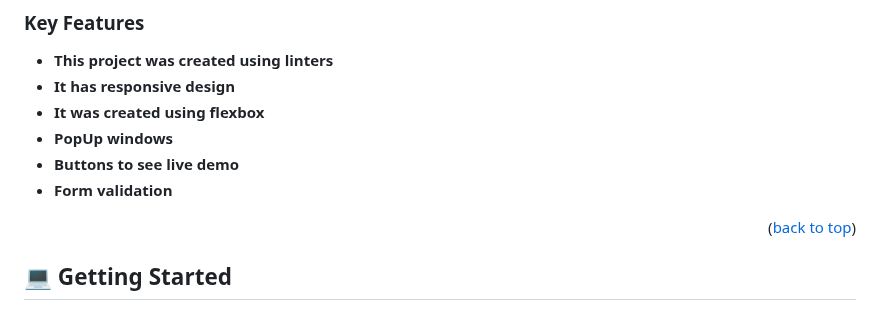
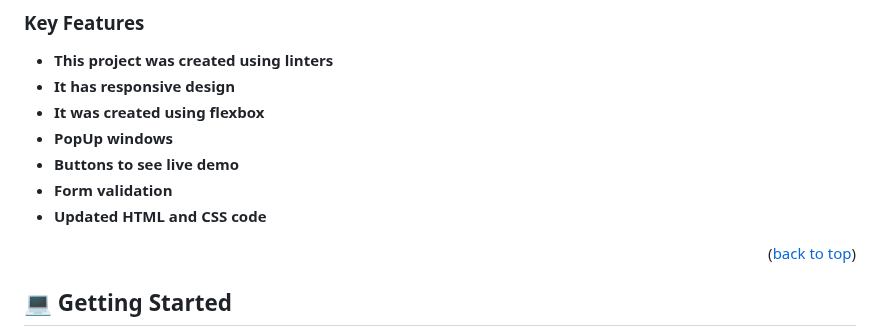
Before and after one commit to EvansSnave/Mobile-design, a Markdown page: README.md, the part around the change. Drawn GitHub-style.

```diff
--- a/README.md
+++ b/README.md
@@ -72,6 +72,8 @@
 - **PopUp windows**
 - **Buttons to see live demo**
 - **Form validation**
+- **Updated HTML and CSS code**
+
 <p align="right">(<a href="#readme-top">back to top</a>)</p>
 
 <!-- GETTING STARTED -->
```
